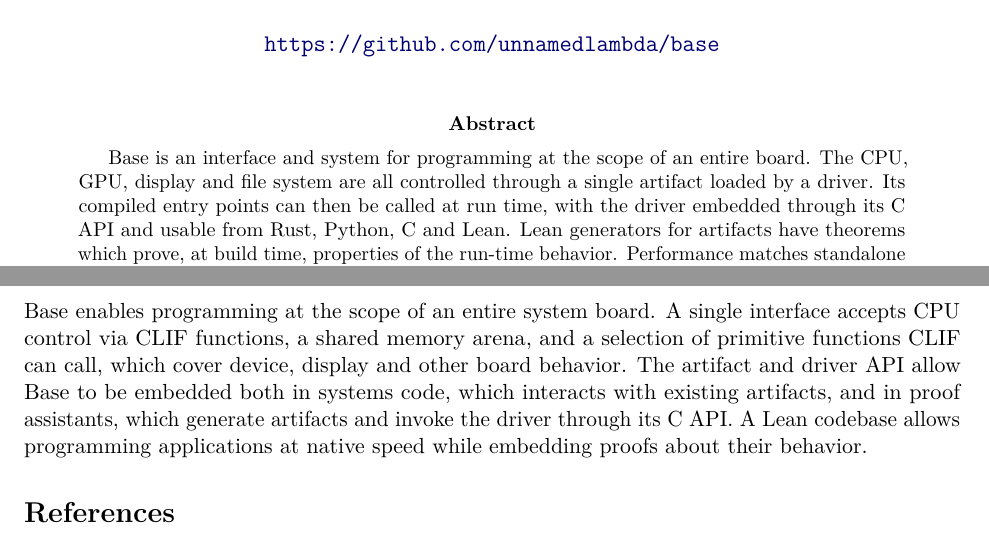
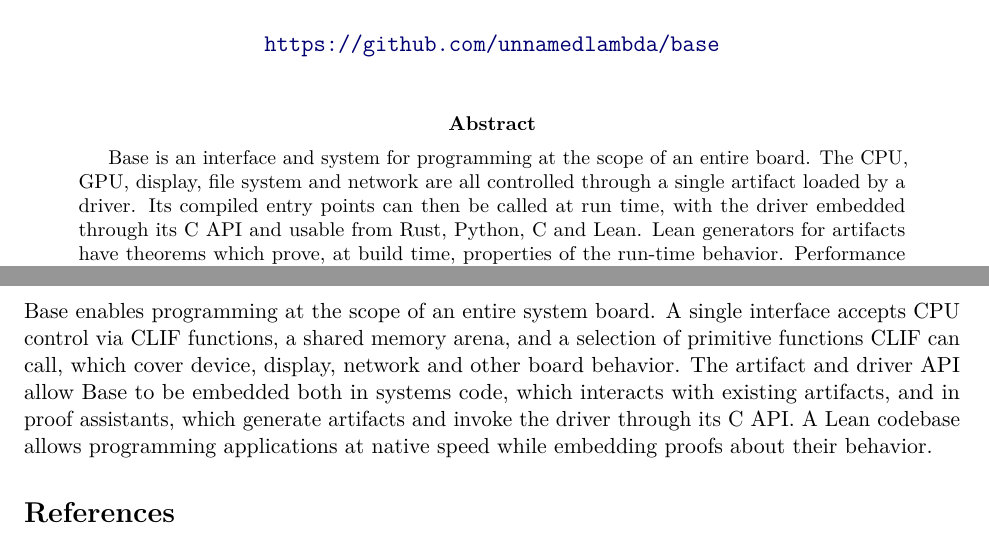
Before and after one commit to unnamedlambda/base, a LaTeX paper (paper/main.tex): two parts of pages 1 and 8 of 8, joined at a grey line, cut so that both start at the same text. Compiled offline with pdfLaTeX.

Commit message:
Paper: the network among the board's components

```diff
--- a/paper/main.tex
+++ b/paper/main.tex
@@ -66,7 +66,7 @@
 \maketitle
 \begin{abstract}
 Base is an interface and system for programming at the scope of an entire board.
-The CPU, GPU, display and file system are all controlled through a single
+The CPU, GPU, display, file system and network are all controlled through a single
 artifact loaded by a driver. Its compiled entry points can then be called at
 run time, with the driver embedded through its C API and usable from Rust,
 Python, C and Lean. Lean generators for artifacts have theorems which prove, at
@@ -595,7 +595,7 @@ compile.
 \section{Conclusion}
 Base enables programming at the scope of an entire system board. A single
 interface accepts CPU control via CLIF functions, a shared memory arena, and a
-selection of primitive functions CLIF can call, which cover device, display and
+selection of primitive functions CLIF can call, which cover device, display, network and
 other board behavior.
 The artifact and driver API allow Base to be embedded both in systems code, which
 interacts with existing artifacts, and in proof assistants, which generate
```
Also changed, not shown: paper/main.pdf.
